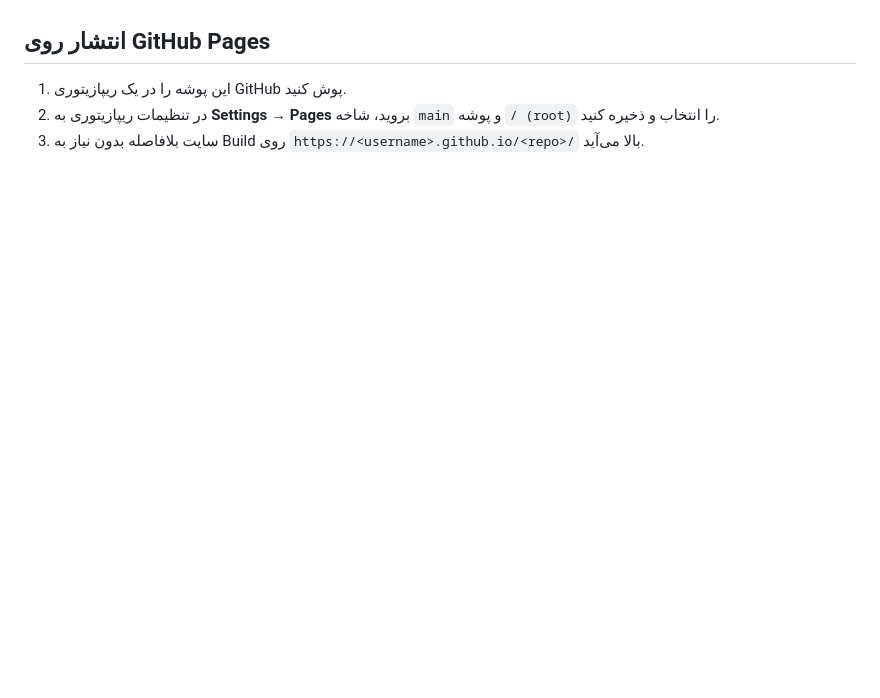
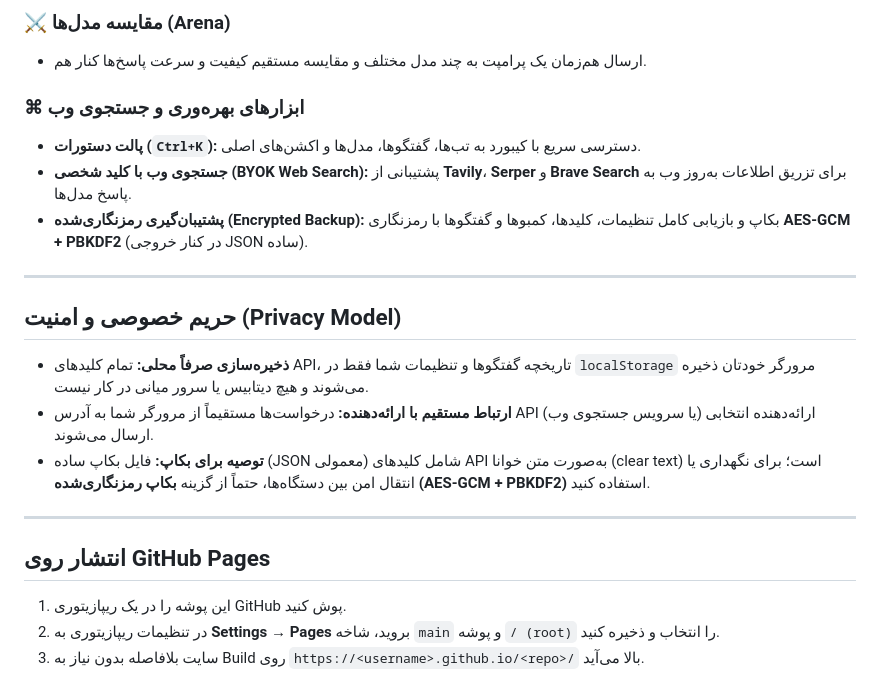
Before and after one commit to mohsen-niksirat/9router, a Markdown page: README.md, the part around one of its changes. Rendered like a GitHub page; blank space fills up the shorter version.

```diff
--- a/README.md
+++ b/README.md
@@ -11,5 +51,23 @@
+### ⚔️ مقایسه مدل‌ها (Arena)
+- ارسال هم‌زمان یک پرامپت به چند مدل مختلف و مقایسه مستقیم کیفیت و سرعت پاسخ‌ها کنار هم.
+
+### ⌘ ابزارهای بهره‌وری و جستجوی وب
+- **پالت دستورات (`Ctrl+K`):** دسترسی سریع با کیبورد به تب‌ها، گفتگوها، مدل‌ها و اکشن‌های اصلی.
+- **جستجوی وب با کلید شخصی (BYOK Web Search):** پشتیبانی از **Tavily**، **Serper** و **Brave Search** برای تزریق اطلاعات به‌روز وب به پاسخ مدل‌ها.
+- **پشتیبان‌گیری رمزنگاری‌شده (Encrypted Backup):** بکاپ و بازیابی کامل تنظیمات، کلیدها، کمبوها و گفتگوها با رمزنگاری **AES-GCM + PBKDF2** (در کنار خروجی JSON ساده).
+
+---
+
+## حریم خصوصی و امنیت (Privacy Model)
+
+- **ذخیره‌سازی صرفاً محلی:** تمام کلیدهای API، تاریخچه گفتگوها و تنظیمات شما فقط در `localStorage` مرورگر خودتان ذخیره می‌شوند و هیچ دیتابیس یا سرور میانی در کار نیست.
+- **ارتباط مستقیم با ارائه‌دهنده:** درخواست‌ها مستقیماً از مرورگر شما به آدرس API ارائه‌دهنده انتخابی (یا سرویس جستجوی وب) ارسال می‌شوند.
+- **توصیه برای بکاپ:** فایل بکاپ ساده (JSON معمولی) شامل کلیدهای API به‌صورت متن خوانا (clear text) است؛ برای نگهداری یا انتقال امن بین دستگاه‌ها، حتماً از گزینه **بکاپ رمزنگاری‌شده (AES-GCM + PBKDF2)** استفاده کنید.
+
+---
 
 ## انتشار روی GitHub Pages
+
 1. این پوشه را در یک ریپازیتوری GitHub پوش کنید.
 2. در تنظیمات ریپازیتوری به **Settings → Pages** بروید، شاخه `main` و پوشه `/ (root)` را انتخاب و ذخیره کنید.
 3. سایت بلافاصله بدون نیاز به Build روی `https://<username>.github.io/<repo>/` بالا می‌آید.
```
Also changed, not shown: other parts of README.md (+46 -6 lines), docs/screenshots/arena.png (added), docs/screenshots/chat.png (added), docs/screenshots/combos.png (added), docs/screenshots/providers.png (added), docs/screenshots/team.png (added).
